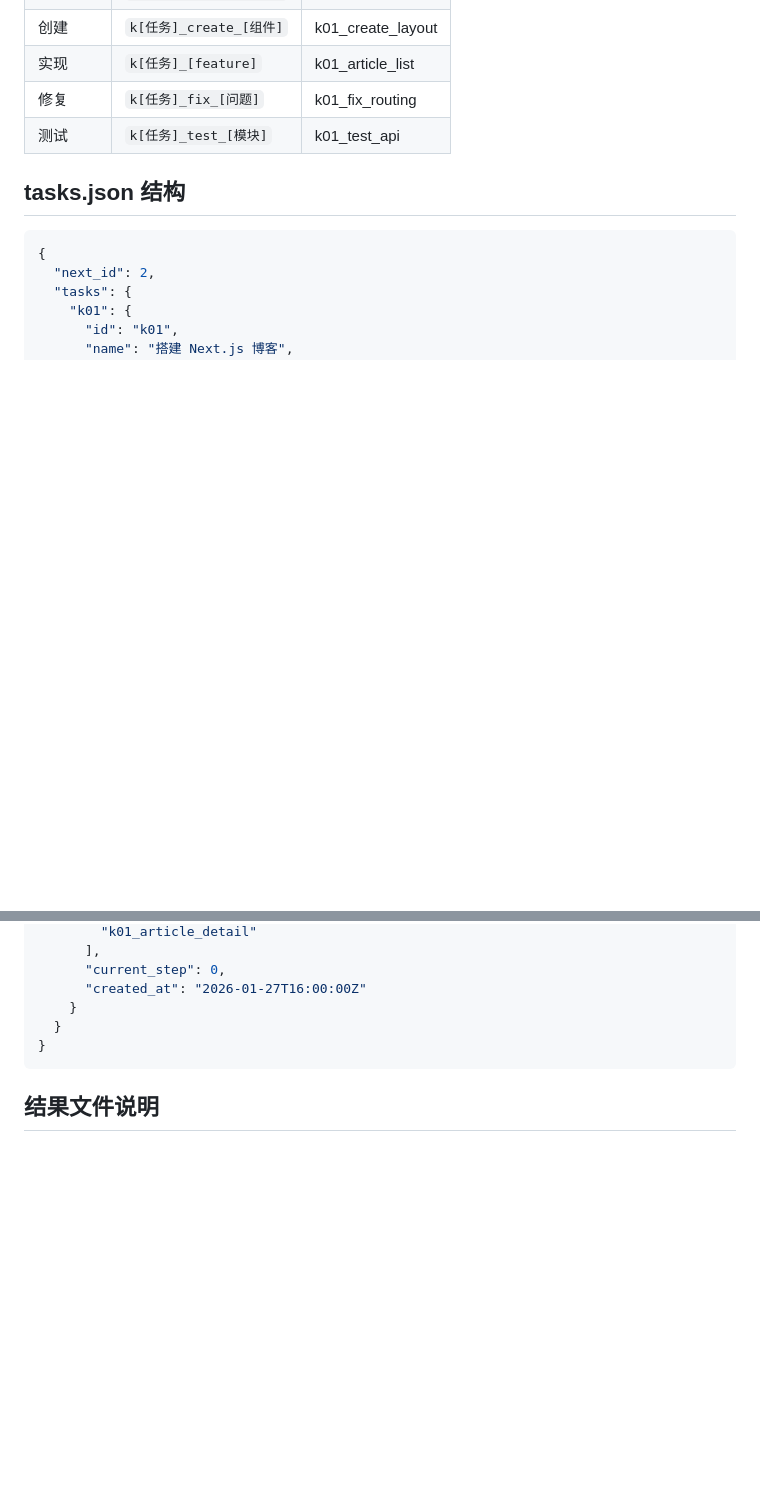
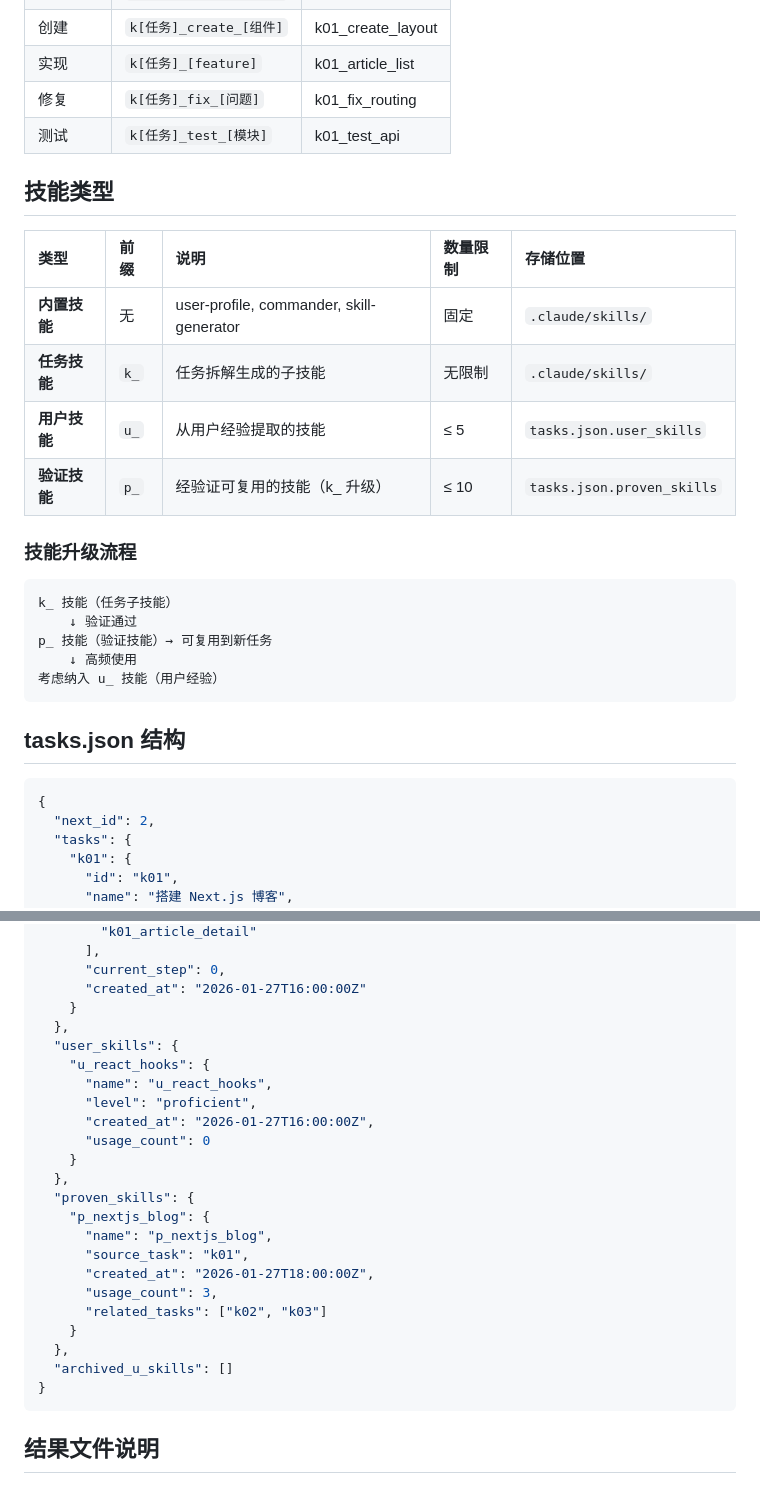
Before and after one commit to gqy20/Skills_demo, a Markdown page: docs/usage.md, 2 parts joined by grey strips. Rendered like a GitHub page; blank space fills up the shorter version.

````diff
--- a/docs/usage.md
+++ b/docs/usage.md
@@ -109,6 +109,25 @@
 | 修复 | `k[任务]_fix_[问题]` | k01_fix_routing |
 | 测试 | `k[任务]_test_[模块]` | k01_test_api |
 
+## 技能类型
+
+| 类型 | 前缀 | 说明 | 数量限制 | 存储位置 |
+|:-----|:-----|:-----|:---------|:---------|
+| **内置技能** | 无 | user-profile, commander, skill-generator | 固定 | `.claude/skills/` |
+| **任务技能** | `k_` | 任务拆解生成的子技能 | 无限制 | `.claude/skills/` |
+| **用户技能** | `u_` | 从用户经验提取的技能 | ≤ 5 | `tasks.json.user_skills` |
+| **验证技能** | `p_` | 经验证可复用的技能（k_ 升级） | ≤ 10 | `tasks.json.proven_skills` |
+
+### 技能升级流程
+
+```
+k_ 技能（任务子技能）
+    ↓ 验证通过
+p_ 技能（验证技能）→ 可复用到新任务
+    ↓ 高频使用
+考虑纳入 u_ 技能（用户经验）
+```
+
 ## tasks.json 结构
 
 ```json
@@ -130,7 +149,25 @@
       "current_step": 0,
       "created_at": "2026-01-27T16:00:00Z"
     }
-  }
+  },
+  "user_skills": {
+    "u_react_hooks": {
+      "name": "u_react_hooks",
+      "level": "proficient",
+      "created_at": "2026-01-27T16:00:00Z",
+      "usage_count": 0
+    }
+  },
+  "proven_skills": {
+    "p_nextjs_blog": {
+      "name": "p_nextjs_blog",
+      "source_task": "k01",
+      "created_at": "2026-01-27T18:00:00Z",
+      "usage_count": 3,
+      "related_tasks": ["k02", "k03"]
+    }
+  },
+  "archived_u_skills": []
 }
 ```
 
````
Also changed, not shown: README.md (+93 -4 lines).
